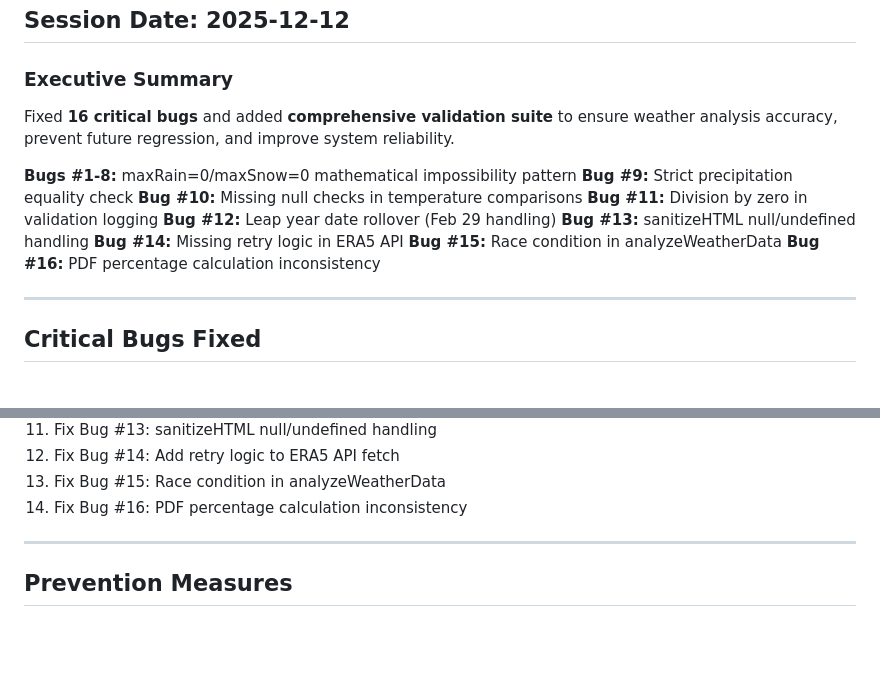
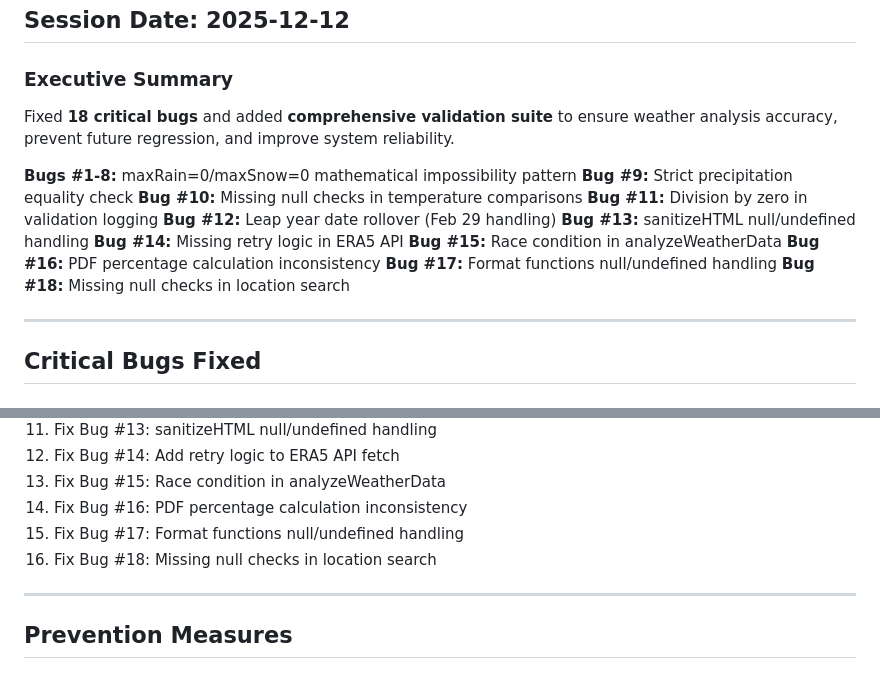
Before and after one commit to edwardsn0906/xyloxlime-pro, a Markdown page: FIXES_SUMMARY.md, 2 parts joined by grey strips. Drawn GitHub-style; blank space fills up the shorter version.

```diff
--- a/FIXES_SUMMARY.md
+++ b/FIXES_SUMMARY.md
@@ -3,7 +3,7 @@
 ## Session Date: 2025-12-12
 
 ### Executive Summary
-Fixed **16 critical bugs** and added **comprehensive validation suite** to ensure weather analysis accuracy, prevent future regression, and improve system reliability.
+Fixed **18 critical bugs** and added **comprehensive validation suite** to ensure weather analysis accuracy, prevent future regression, and improve system reliability.
 
 **Bugs #1-8:** maxRain=0/maxSnow=0 mathematical impossibility pattern
 **Bug #9:** Strict precipitation equality check
@@ -14,6 +14,8 @@ Fixed **16 critical bugs** and added **comprehensive validation suite** to ensur
 **Bug #14:** Missing retry logic in ERA5 API
 **Bug #15:** Race condition in analyzeWeatherData
 **Bug #16:** PDF percentage calculation inconsistency
+**Bug #17:** Format functions null/undefined handling
+**Bug #18:** Missing null checks in location search
 
 ---
 
@@ -548,6 +632,8 @@ All fixes deployed to production: **2025-12-12**
 12. Fix Bug #14: Add retry logic to ERA5 API fetch
 13. Fix Bug #15: Race condition in analyzeWeatherData
 14. Fix Bug #16: PDF percentage calculation inconsistency
+15. Fix Bug #17: Format functions null/undefined handling
+16. Fix Bug #18: Missing null checks in location search
 
 ---
 
```
Also changed, not shown: other parts of FIXES_SUMMARY.md (+82 -0 lines).
